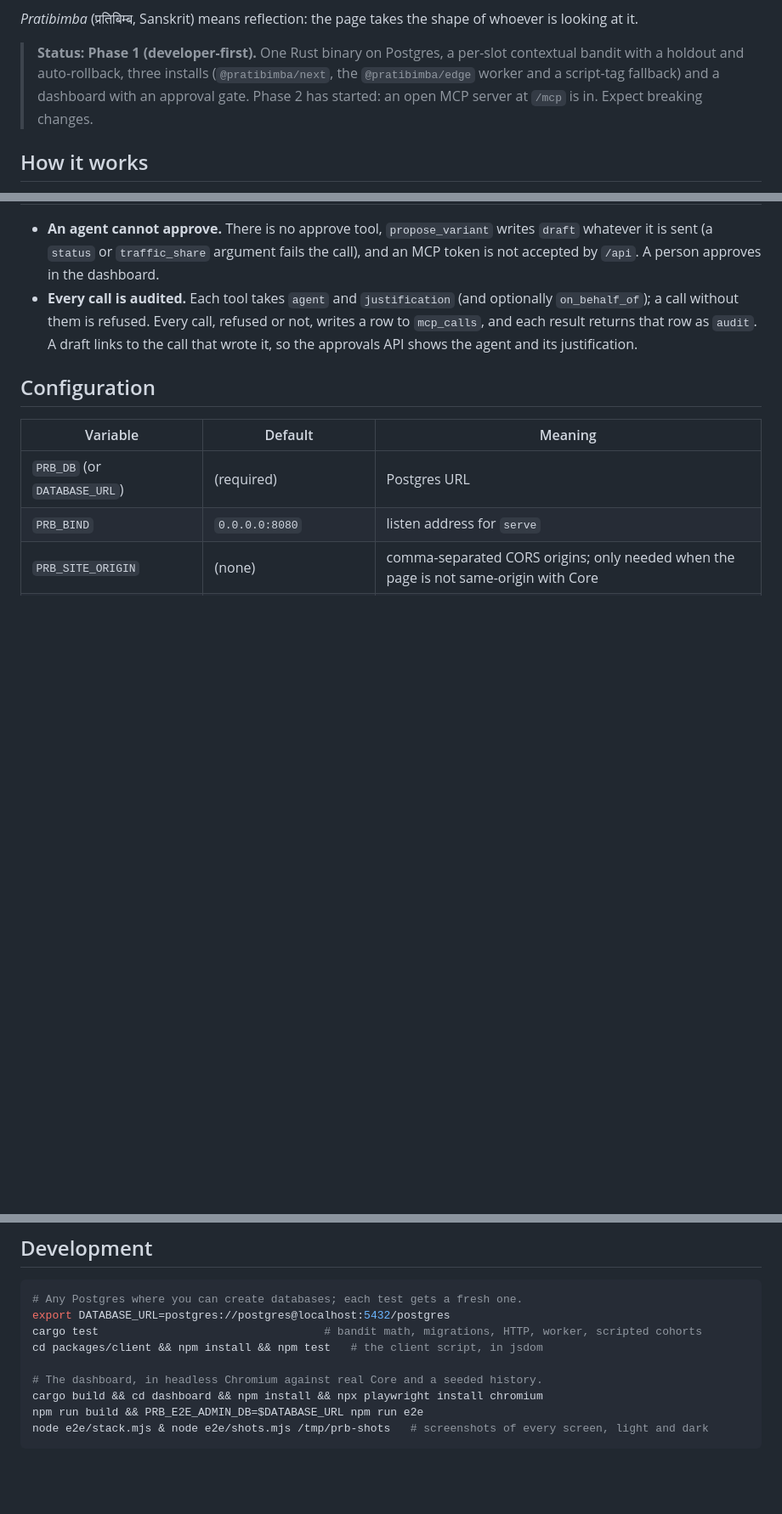
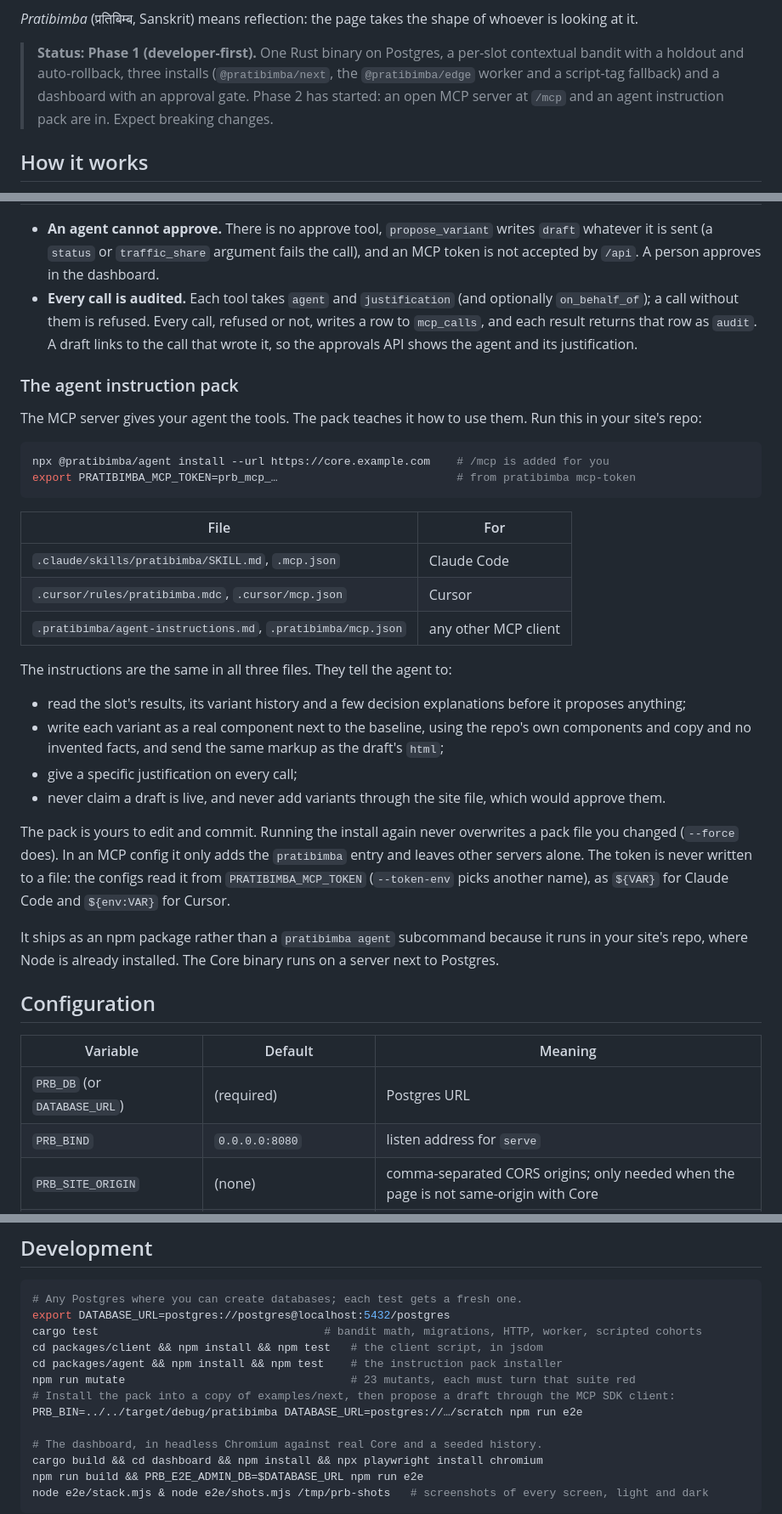
Before and after one commit to OneWeekendAI/pratibimba, a Markdown page: README.md, 3 parts joined by grey strips. Shown at 85% size. Rendered like a GitHub page; blank space fills up the shorter version.

Commit message:
README: the agent instruction pack, how to install it and what it teaches
Co-Authored-By: Claude Opus 5.5 (1M context) <noreply@anthropic.com>

````diff
--- a/README.md
+++ b/README.md
@@ -11,7 +11,8 @@ looking at it.
 > **Status: Phase 1 (developer-first).** One Rust binary on Postgres, a per-slot contextual
 > bandit with a holdout and auto-rollback, three installs (`@pratibimba/next`, the
 > `@pratibimba/edge` worker and a script-tag fallback) and a dashboard with an approval gate.
-> Phase 2 has started: an open MCP server at `/mcp` is in. Expect breaking changes.
+> Phase 2 has started: an open MCP server at `/mcp` and an agent instruction pack are in.
+> Expect breaking changes.
 
 ## How it works
 
@@ -201,6 +202,41 @@ claude mcp add --transport http pratibimba https://core.example.com/mcp \
   to `mcp_calls`, and each result returns that row as `audit`. A draft links to the call that
   wrote it, so the approvals API shows the agent and its justification.
 
+### The agent instruction pack
+
+The MCP server gives your agent the tools. The pack teaches it how to use them. Run this in
+your site's repo:
+
+```sh
+npx @pratibimba/agent install --url https://core.example.com    # /mcp is added for you
+export PRATIBIMBA_MCP_TOKEN=prb_mcp_…                           # from pratibimba mcp-token
+```
+
+| File | For |
+|---|---|
+| `.claude/skills/pratibimba/SKILL.md`, `.mcp.json` | Claude Code |
+| `.cursor/rules/pratibimba.mdc`, `.cursor/mcp.json` | Cursor |
+| `.pratibimba/agent-instructions.md`, `.pratibimba/mcp.json` | any other MCP client |
+
+The instructions are the same in all three files. They tell the agent to:
+- read the slot's results, its variant history and a few decision explanations before it
+  proposes anything;
+- write each variant as a real component next to the baseline, using the repo's own components
+  and copy and no invented facts, and send the same markup as the draft's `html`;
+- give a specific justification on every call;
+- never claim a draft is live, and never add variants through the site file, which would
+  approve them.
+
+The pack is yours to edit and commit. Running the install again never overwrites a pack file
+you changed (`--force` does). In an MCP config it only adds the `pratibimba` entry and leaves
+other servers alone. The token is never written to a file: the configs read it from
+`PRATIBIMBA_MCP_TOKEN` (`--token-env` picks another name), as `${VAR}` for Claude Code and
+`${env:VAR}` for Cursor.
+
+It ships as an npm package rather than a `pratibimba agent` subcommand because it runs in your
+site's repo, where Node is already installed. The Core binary runs on a server next to
+Postgres.
+
 ## Configuration
 
 | Variable | Default | Meaning |
@@ -238,6 +274,10 @@ and comment actions, install probes, and model versions with manual rollback.
 export DATABASE_URL=postgres://postgres@localhost:5432/postgres
 cargo test                                  # bandit math, migrations, HTTP, worker, scripted cohorts
 cd packages/client && npm install && npm test   # the client script, in jsdom
+cd packages/agent && npm install && npm test    # the instruction pack installer
+npm run mutate                                  # 23 mutants, each must turn that suite red
+# Install the pack into a copy of examples/next, then propose a draft through the MCP SDK client:
+PRB_BIN=../../target/debug/pratibimba DATABASE_URL=postgres://…/scratch npm run e2e
 
 # The dashboard, in headless Chromium against real Core and a seeded history.
 cargo build && cd dashboard && npm install && npx playwright install chromium
````
